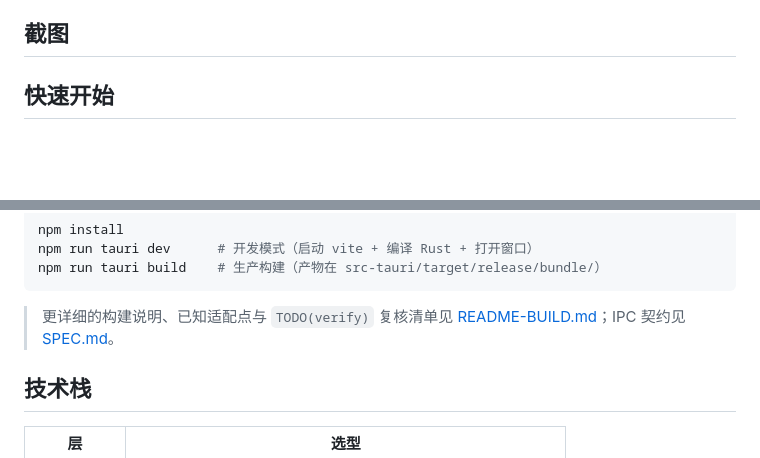
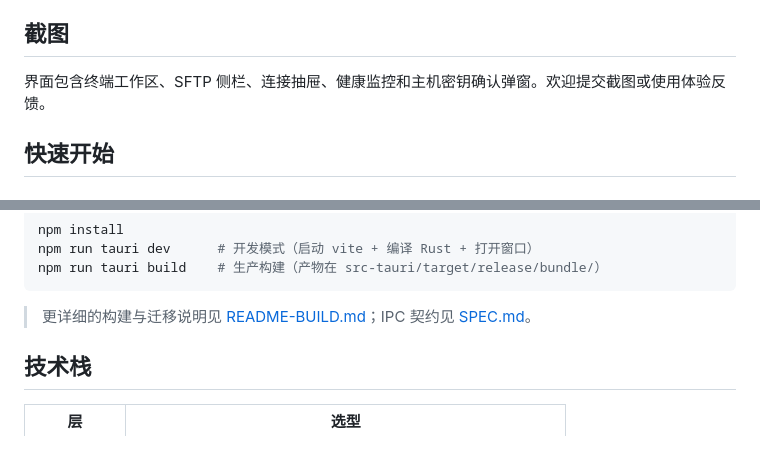
Before and after one commit to iiiweiii/FgmSSH, a Markdown page: README.md, 2 parts joined by grey strips. GitHub-like rendering; blank space fills up the shorter version.

````diff
--- a/README.md
+++ b/README.md
@@ -40,7 +41,7 @@ FgmSSH 将安全作为一等公民，以下是本项目的重点设计：
 
 ## 截图
 
-<!-- 截图占位：在此处插入主界面（终端）、SFTP 面板、服务器监控、主机密钥确认弹窗等截图（PNG），建议放 2–4 张。 -->
+界面包含终端工作区、SFTP 侧栏、连接抽屉、健康监控和主机密钥确认弹窗。欢迎提交截图或使用体验反馈。
 
 ## 快速开始
 
@@ -65,7 +67,7 @@ npm run tauri dev      # 开发模式（启动 vite + 编译 Rust + 打开窗口
 npm run tauri build    # 生产构建（产物在 src-tauri/target/release/bundle/）
 ```
 
-> 更详细的构建说明、已知适配点与 `TODO(verify)` 复核清单见 [README-BUILD.md](README-BUILD.md)；IPC 契约见 [SPEC.md](SPEC.md)。
+> 更详细的构建与迁移说明见 [README-BUILD.md](README-BUILD.md)；IPC 契约见 [SPEC.md](SPEC.md)。
 
 ## 技术栈
 
````
Also changed, not shown: other parts of README.md (+17 -7 lines).
